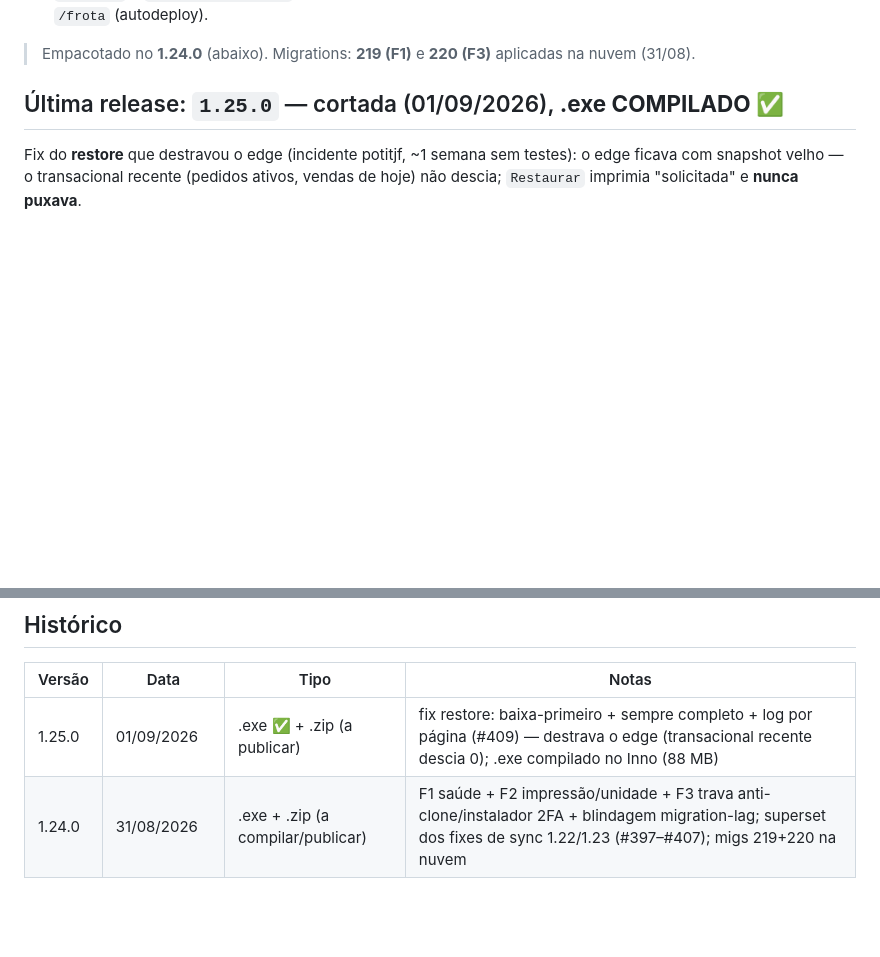
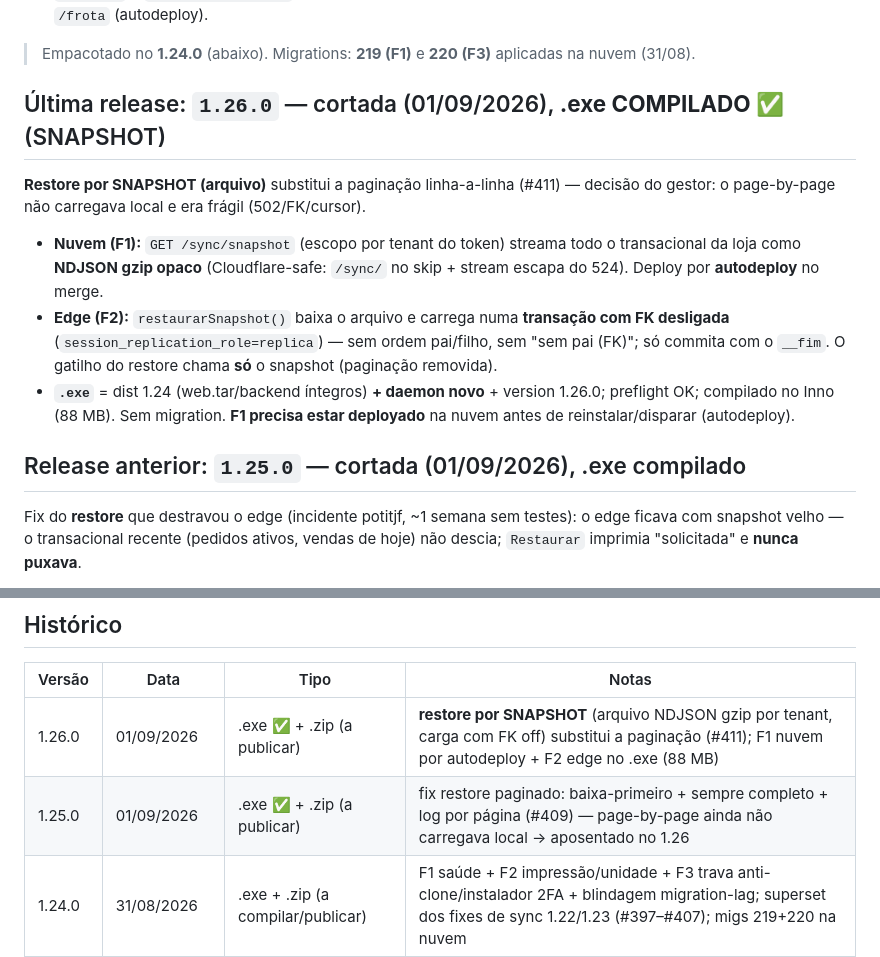
Before and after one commit to rodrigotjf1-boop/regem, a Markdown page: RELEASES.md, 2 parts joined by grey strips. Drawn GitHub-style; blank space fills up the shorter version.

Commit message:
docs(releases): 1.26.0 cortada — restore por snapshot (.exe compilado) (#412)
Snapshot (arquivo) substitui a paginacao no restore (#411). F1 nuvem (autodeploy)
+ F2 edge no .exe 1.26.0 (88 MB). Sem migration.

Co-authored-by: Claude Opus 4.8 <noreply@anthropic.com>

```diff
--- a/RELEASES.md
+++ b/RELEASES.md
@@ -19,7 +19,21 @@ Programa **Gestão de Frota Edge** (`docs/plano-frota-edge.md`) — mesclado e *
 
 > Empacotado no **1.24.0** (abaixo). Migrations: **219 (F1)** e **220 (F3)** aplicadas na nuvem (31/08).
 
-## Última release: `1.25.0` — cortada (01/09/2026), **.exe COMPILADO** ✅
+## Última release: `1.26.0` — cortada (01/09/2026), **.exe COMPILADO** ✅ (SNAPSHOT)
+
+**Restore por SNAPSHOT (arquivo)** substitui a paginação linha-a-linha (#411) — decisão do
+gestor: o page-by-page não carregava local e era frágil (502/FK/cursor).
+- **Nuvem (F1):** `GET /sync/snapshot` (escopo por tenant do token) streama todo o
+  transacional da loja como **NDJSON gzip opaco** (Cloudflare-safe: `/sync/` no skip +
+  stream escapa do 524). Deploy por **autodeploy** no merge.
+- **Edge (F2):** `restaurarSnapshot()` baixa o arquivo e carrega numa **transação com FK
+  desligada** (`session_replication_role=replica`) — sem ordem pai/filho, sem "sem pai (FK)";
+  só commita com o `__fim`. O gatilho do restore chama **só** o snapshot (paginação removida).
+- **`.exe`** = dist 1.24 (web.tar/backend íntegros) **+ daemon novo** + version 1.26.0;
+  preflight OK; compilado no Inno (88 MB). Sem migration. **F1 precisa estar deployado** na
+  nuvem antes de reinstalar/disparar (autodeploy).
+
+## Release anterior: `1.25.0` — cortada (01/09/2026), .exe compilado
 
 Fix do **restore** que destravou o edge (incidente potitjf, ~1 semana sem testes): o edge
 ficava com snapshot velho — o transacional recente (pedidos ativos, vendas de hoje) não
@@ -57,7 +71,8 @@ descia; `Restaurar` imprimia "solicitada" e **nunca puxava**.
 
 | Versão | Data | Tipo | Notas |
 |---|---|---|---|
-| 1.25.0 | 01/09/2026 | .exe ✅ + .zip (a publicar) | fix restore: baixa-primeiro + sempre completo + log por página (#409) — destrava o edge (transacional recente descia 0); .exe compilado no Inno (88 MB) |
+| 1.26.0 | 01/09/2026 | .exe ✅ + .zip (a publicar) | **restore por SNAPSHOT** (arquivo NDJSON gzip por tenant, carga com FK off) substitui a paginação (#411); F1 nuvem por autodeploy + F2 edge no .exe (88 MB) |
+| 1.25.0 | 01/09/2026 | .exe ✅ + .zip (a publicar) | fix restore paginado: baixa-primeiro + sempre completo + log por página (#409) — page-by-page ainda não carregava local → aposentado no 1.26 |
 | 1.24.0 | 31/08/2026 | .exe + .zip (a compilar/publicar) | F1 saúde + F2 impressão/unidade + F3 trava anti-clone/instalador 2FA + blindagem migration-lag; superset dos fixes de sync 1.22/1.23 (#397–#407); migs 219+220 na nuvem |
 | 1.23.0 | ~30/08/2026 | .exe + .zip | restore FK-órfão acumulado (instalação nova conclui) |
 | 1.22.0 | ~30/08/2026 | .exe + .zip | fetch failed: IPv4-first + retry (rede + 5xx GET) + causa real; reset-restore.ps1 (#395, #396) |
```
